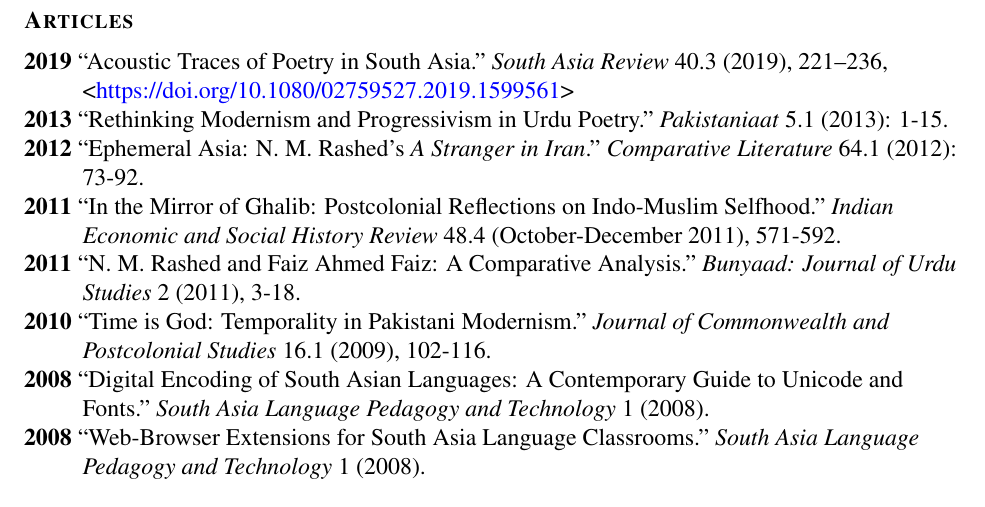
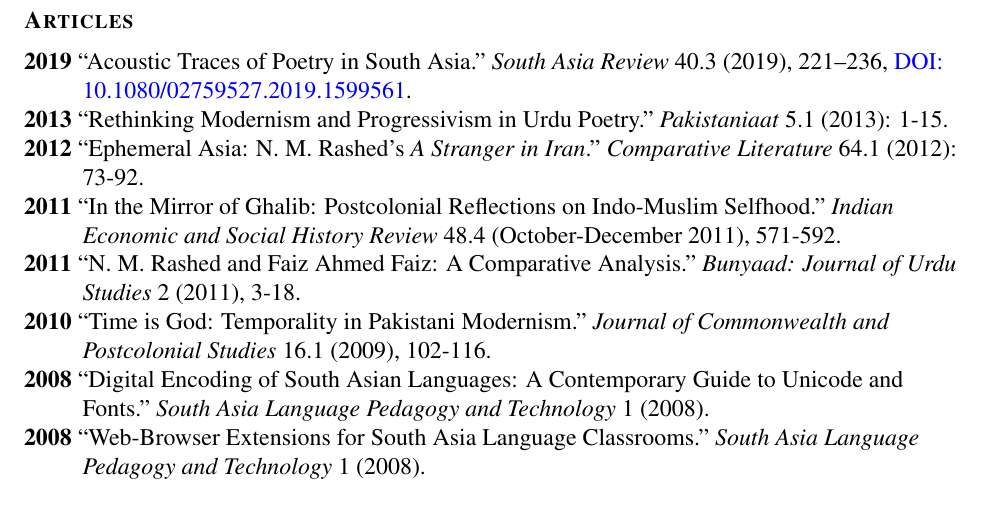
Before and after one commit to seanpue/cv, a LaTeX CV (cv.tex): part of page 2 of 8, cut so that both start at the same text. Compiled offline with pdfLaTeX.

Commit message:
added doi link

```diff
--- a/cv.tex
+++ b/cv.tex
@@ -204,7 +204,7 @@
 
 \textbf{2019}
 “Acoustic Traces of Poetry in South Asia.” \emph{South Asia Review} 40.3 (2019), 221–236,
-<\url{https://doi.org/10.1080/02759527.2019.1599561}>
+\href{https://doi.org/10.1080/02759527.2019.1599561}{DOI: 10.1080/02759527.2019.1599561}.
 
 \textbf{2013}
 “Rethinking Modernism and Progressivism in Urdu Poetry.”
```
Also changed, not shown: cv.pdf, 2 other files.
